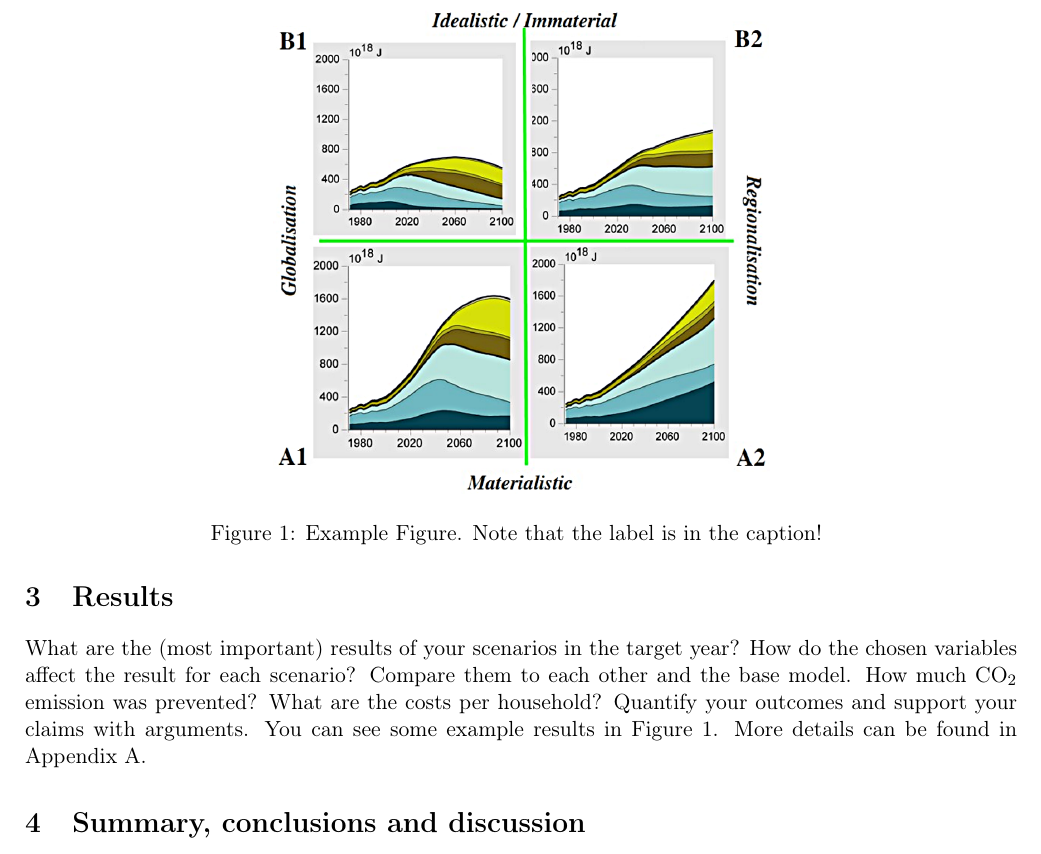
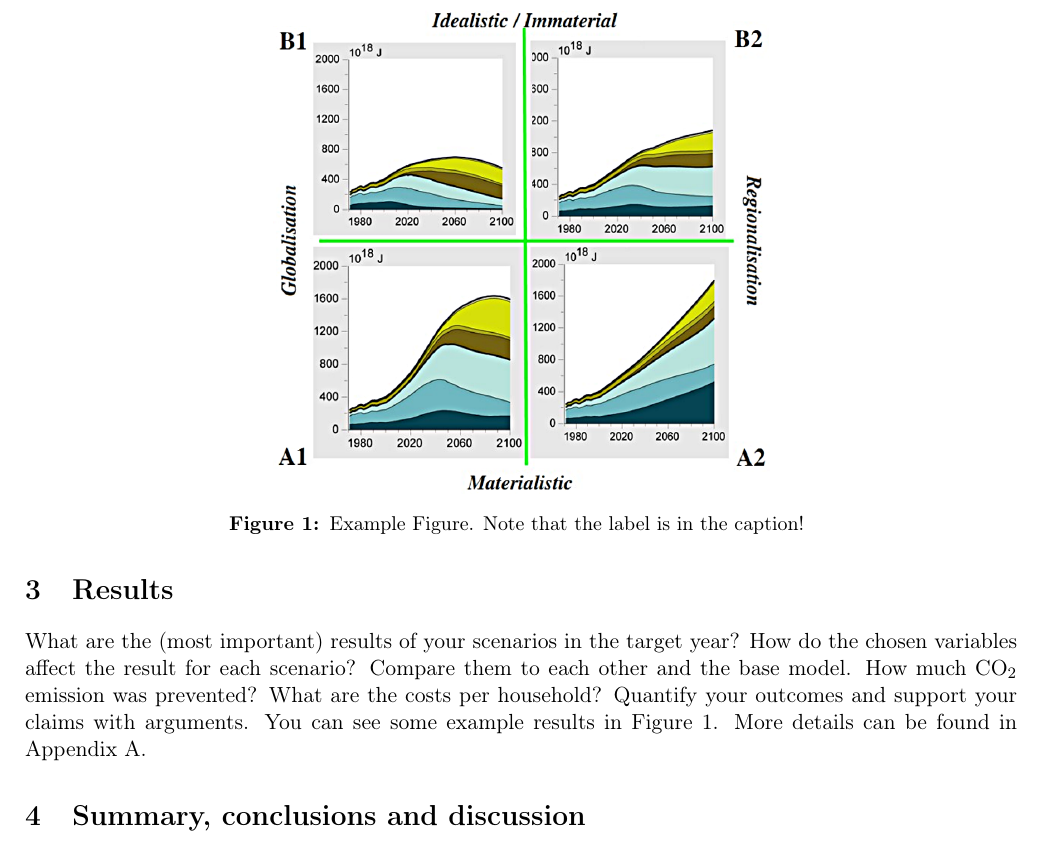
Before and after one commit to MarcvdSluys/LaTeX-examples, a LaTeX document (ShortReport/ShortReport.tex): part of page 2 of 2, cut so that both start at the same text. Compiled offline with pdfLaTeX.

Commit message:
BibTeX, ShortReport: use package url.
* BibTeX, ShortReport: use package url:
  + takes care of urls, e.g. wrapping in References.

```diff
--- a/ShortReport/ShortReport.tex
+++ b/ShortReport/ShortReport.tex
@@ -1,15 +1,21 @@
 % LaTeX template for a short report (written for MSES scenario modelling)
 
-\documentclass[11pt]{article}
+\documentclass[11pt]{article}  % Use article class with 11pt letter
 
-\usepackage[T1]{fontenc}  % 8-bit encoding, helps hyphenation of accented characters - https://tex.stackexchange.com/a/677/42066
+\usepackage[T1]{fontenc}  % 8-bit encoding, helps hyphenation of accented characters -
+                          % https://tex.stackexchange.com/a/677/42066
+
+% Use A4 paper and set margins:
 %\usepackage[a4paper, twoside, top=2.0cm, left=3.0cm, bottom=2.0cm, right=2.0cm]{geometry}
 \usepackage[a4paper, twoside, top=2.0cm, left=2.0cm, bottom=2.0cm, right=1.5cm]{geometry}
 
-\usepackage[english]{babel}
+\usepackage[english]{babel}  % Hyphenation and more for English
 
-\usepackage{pgf}      % Include graphics
+\usepackage{pgf}      % Include graphics inside figures using \pgfimage
+\usepackage[font=small, labelfont=bf]{caption}  % Stylize figure, table, etc. captions
+
 \usepackage{parskip}  % Replace paragraph indentations with white lines
+\usepackage{url}  % Take care of urls, e.g. wrapping in the Bibliography
 
 % Use the appendix package for nicer appendices:
 \usepackage[toc,page]{appendix}
```
Also changed, not shown: BibTeX/BibTeX.tex (+7 -3 lines).
